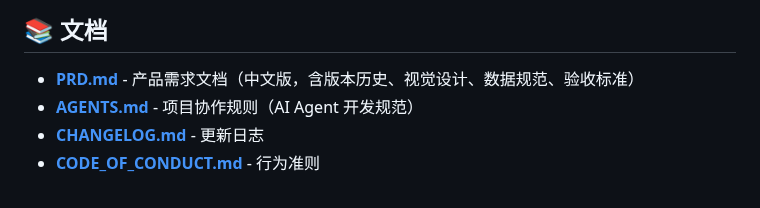
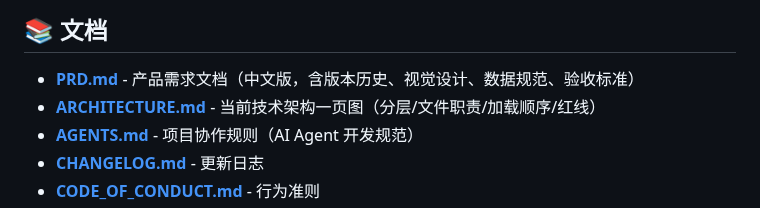
Before and after one commit to xiaoyu-hue/sonder520, a Markdown page: README.md, the part around the change. Rendered like a GitHub page.

Commit message:
docs(README): 文档列表补 ARCHITECTURE.md 链接

```diff
--- a/README.md
+++ b/README.md
@@ -242,6 +242,7 @@ npm run sync-sw
 ## 📚 文档
 
 - **[PRD.md](docs/PRD.md)** - 产品需求文档（中文版，含版本历史、视觉设计、数据规范、验收标准）
+- **[ARCHITECTURE.md](docs/ARCHITECTURE.md)** - 当前技术架构一页图（分层/文件职责/加载顺序/红线）
 - **[AGENTS.md](AGENTS.md)** - 项目协作规则（AI Agent 开发规范）
 - **[CHANGELOG.md](CHANGELOG.md)** - 更新日志
 - **[CODE_OF_CONDUCT.md](CODE_OF_CONDUCT.md)** - 行为准则
```
